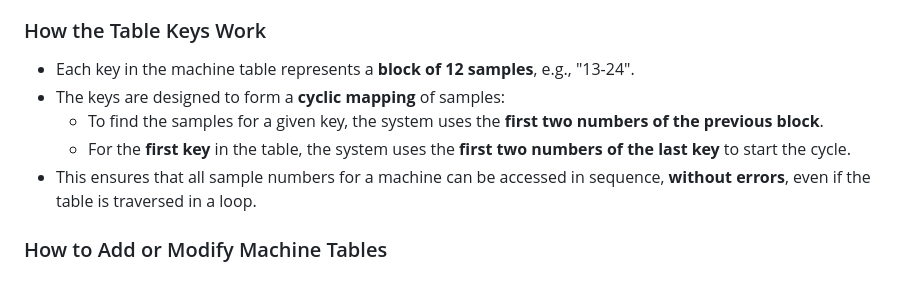
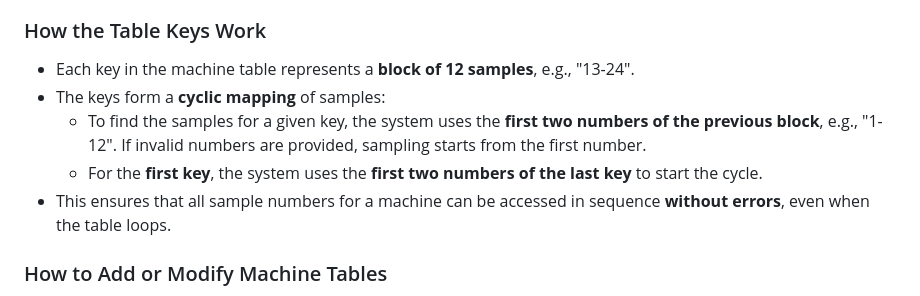
Before and after one commit to KonstantinosRamm/RingAutoSample, a Markdown page: README.md, the part around the change. Rendered like a GitHub page.

```diff
--- a/README.md
+++ b/README.md
@@ -38,10 +38,11 @@ representation and consistency of yarn quality measurements.
 
 ### How the Table Keys Work
 - Each key in the machine table represents a **block of 12 samples**, e.g., "13-24".
-- The keys are designed to form a **cyclic mapping** of samples:
-  - To find the samples for a given key, the system uses the **first two numbers of the previous block**.
-  - For the **first key** in the table, the system uses the **first two numbers of the last key** to start the cycle.
-- This ensures that all sample numbers for a machine can be accessed in sequence, **without errors**, even if the table is traversed in a loop.
+- The keys form a **cyclic mapping** of samples:
+  - To find the samples for a given key, the system uses the **first two numbers of the previous block**, e.g., "1-12". If invalid numbers are provided, sampling starts from the first number.
+  - For the **first key**, the system uses the **first two numbers of the last key** to start the cycle.
+- This ensures that all sample numbers for a machine can be accessed in sequence **without errors**, even when the table loops.
+
 
 ### How to Add or Modify Machine Tables
 1. Open `machines.py`.
```
